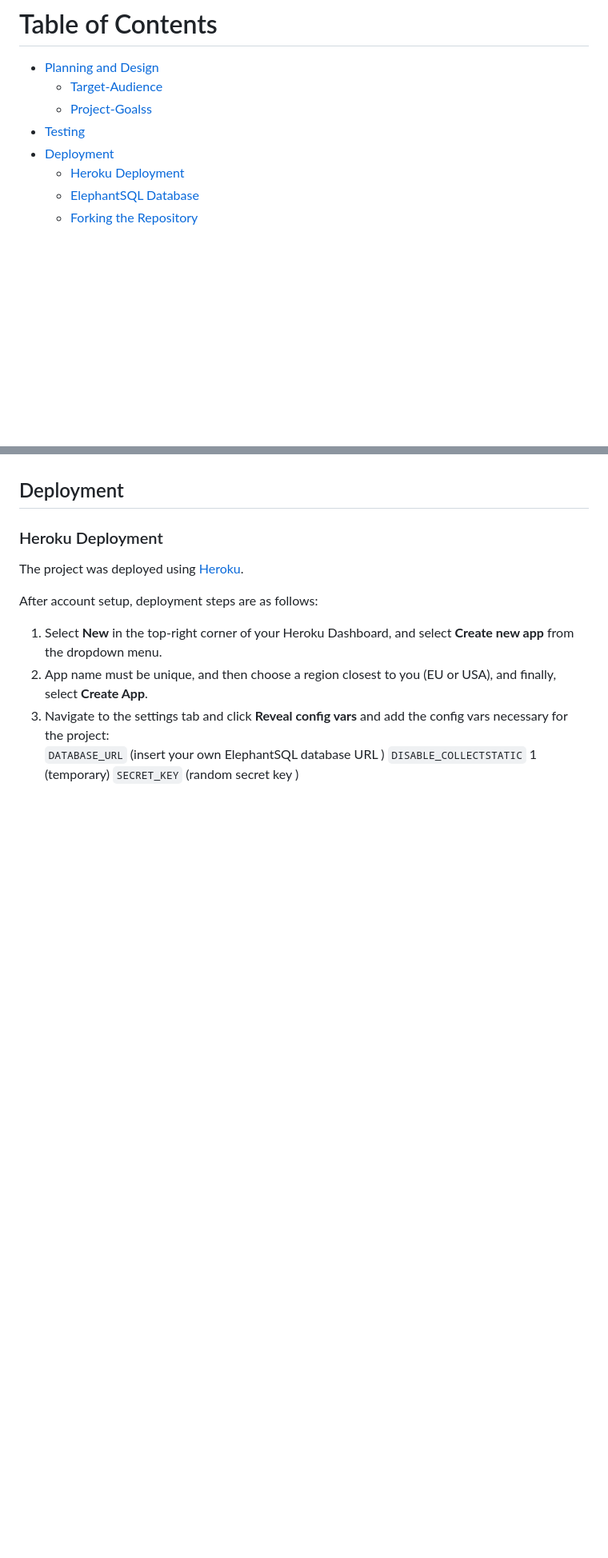
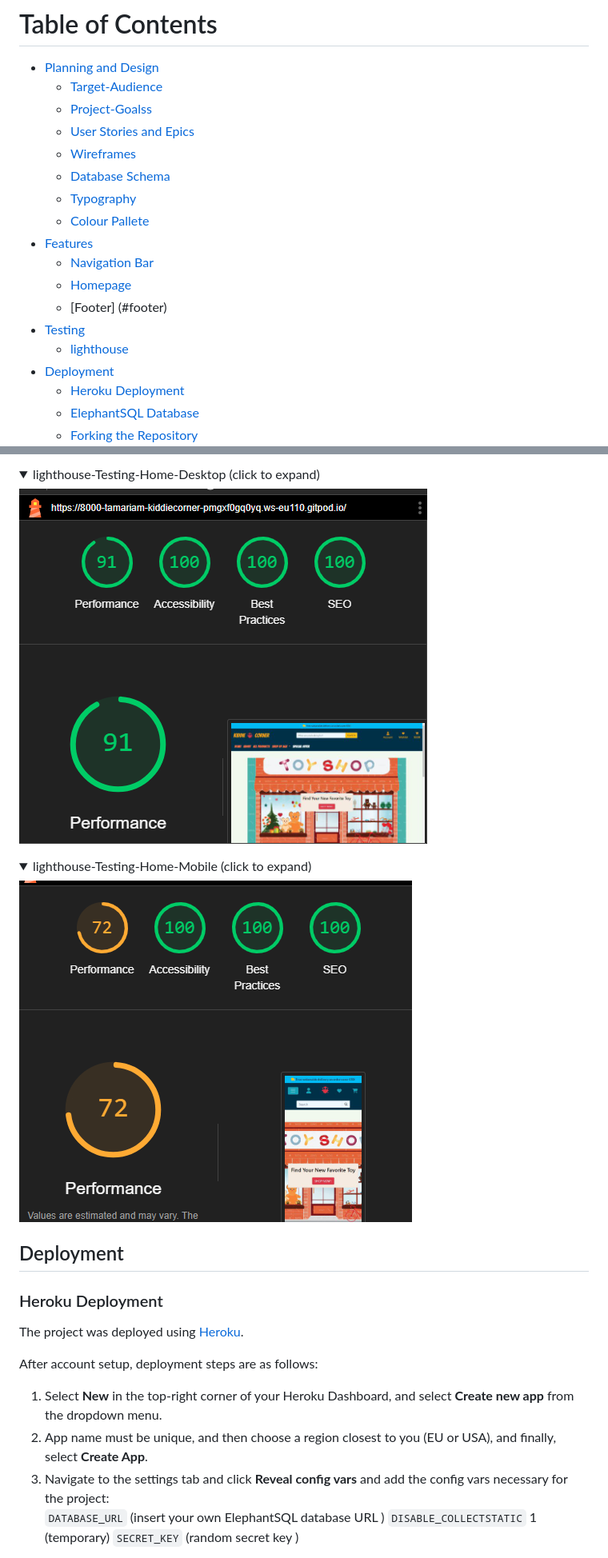
Before and after one commit to tamariam/Kiddie-Corner, a Markdown page: README.md, 2 parts joined by grey strips. Shown: that part at 80% size. Drawn GitHub-style; folded sections open; blank space fills up the shorter version.

```diff
--- a/README.md
+++ b/README.md
@@ -7,7 +7,17 @@ Welcome to Kiddie Corner, a dynamic Django-powered website designed for effortle
 - [Planning and Design](#planning-and-design)
     - [Target-Audience](#target-audience)
     - [Project-Goalss](#project-goals)
+    - [User Stories and Epics](#user-stories-and-epics)
+    - [Wireframes](#wireframes)
+    - [Database Schema](#Database-schema)
+    - [Typography](#typography)
+    - [Colour Pallete](#colour-pallete)
+- [Features](#Features)
+    - [Navigation Bar](#navigation-bar)
+    - [Homepage](#homepage)
+    - [Footer] (#footer)
 - [Testing](#testing)
+    - [lighthouse](#lighthouse)
 - [Deployment](#dployment)
    - [Heroku Deployment](#heroku-deployment)
    - [ElephantSQL Database](#elephantsql-database)
@@ -32,3 +119,17 @@ To develop an innovative and user-friendly online toy store platform that caters
+<details>
+  <summary>lighthouse-Testing-Home-Desktop (click to expand)</summary>
+
+![Footer-Desktop](./docs/testing/lighthouse/home-page-desktop.png)
+
+</details>
+
+
+<details>
+  <summary>lighthouse-Testing-Home-Mobile (click to expand)</summary>
+
+![Footer-Desktop](./docs/testing/lighthouse/home-page-mobile.png)
+
+</details>
 
 
 ## Deployment
```
Also changed, not shown: other parts of README.md (+78 -1 lines), docs/features/delivery-banner.png (added), docs/features/navigation-bar-desktop.png (added), docs/features/navigation-bar-mobile.png (added), docs/testing/lighthouse/home-page-desktop.png (renamed from docs/lighthouse/home-page-desktop.png), docs/testing/lighthouse/home-page-mobile.png (renamed from docs/lighthouse/home-page-mobile.png), image.png (added).
